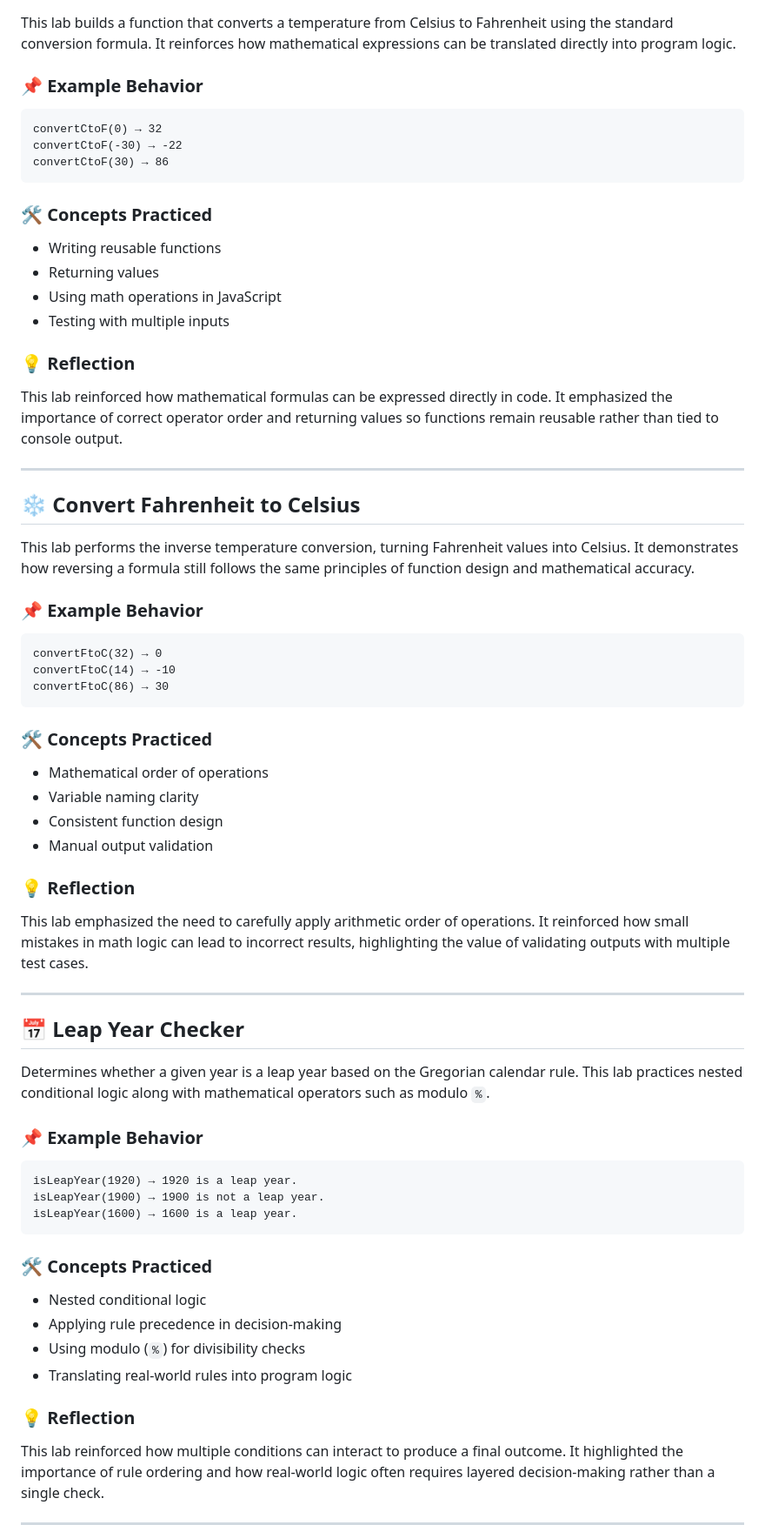
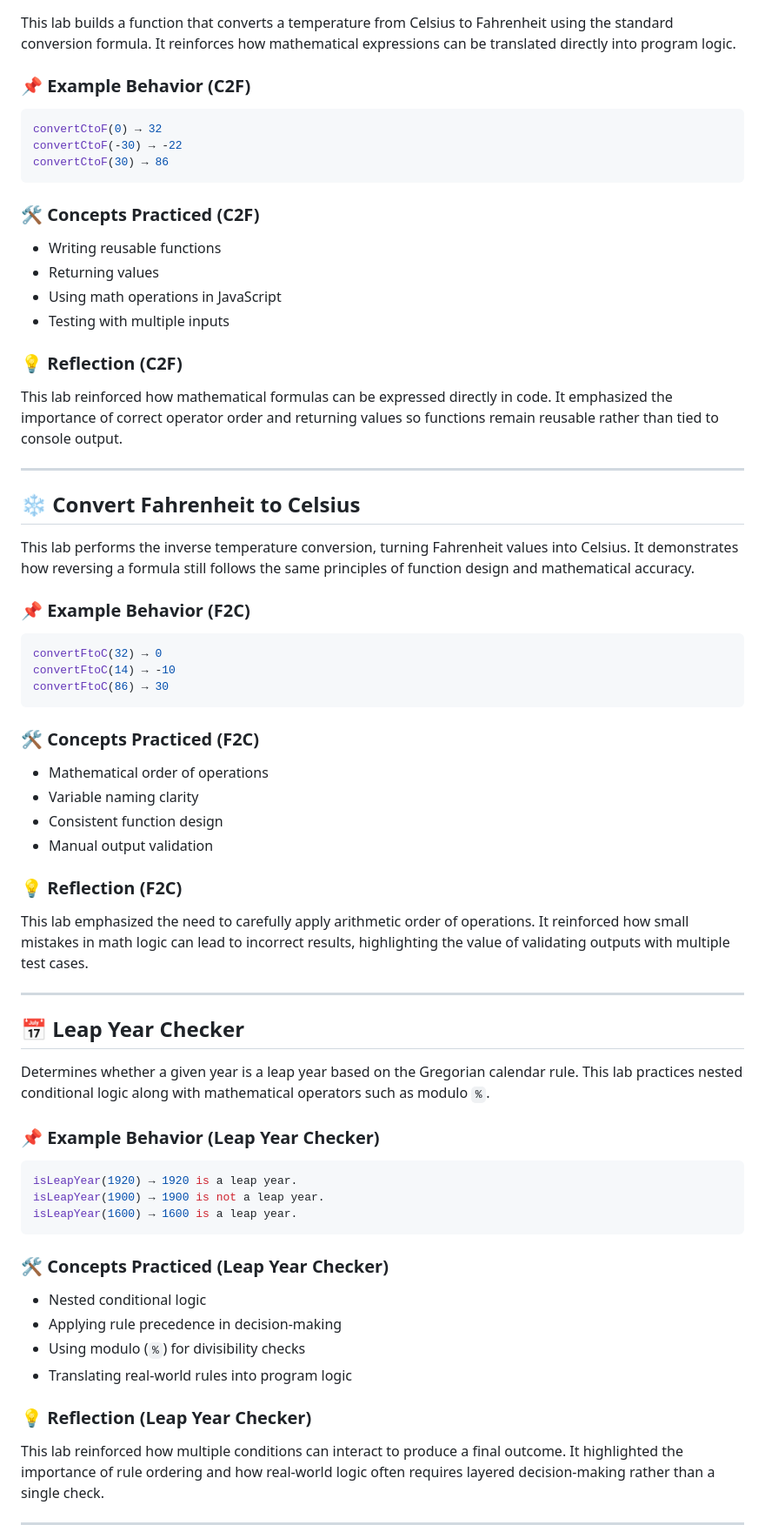
Before and after one commit to calvinvanriper/javascript-learning-labs, a Markdown page: math-basics/README.md, the part around one of its changes. Shown at 87% size. Drawn GitHub-style.

Commit message:
docs(math-basics): normalize README formatting for markdownlint compliance
Updates topic README formatting to comply with repository markdownlint
rules and structural standards.

````diff
--- a/math-basics/README.md
+++ b/math-basics/README.md
@@ -12,22 +12,22 @@ More math-focused practice labs will be added here as I continue learning 🙂
 
 This lab builds a function that converts a temperature from Celsius to Fahrenheit using the standard conversion formula. It reinforces how mathematical expressions can be translated directly into program logic.
 
-### 📌 Example Behavior
+### 📌 Example Behavior (C2F)
 
-```
+```bash
 convertCtoF(0) → 32
 convertCtoF(-30) → -22
 convertCtoF(30) → 86
 ```
 
-### 🛠️ Concepts Practiced
+### 🛠️ Concepts Practiced (C2F)
 
 - Writing reusable functions
 - Returning values
 - Using math operations in JavaScript
 - Testing with multiple inputs
 
-### 💡 Reflection
+### 💡 Reflection (C2F)
 
 This lab reinforced how mathematical formulas can be expressed directly in code. It emphasized the importance of correct operator order and returning values so functions remain reusable rather than tied to console output.
 
@@ -37,22 +37,22 @@ This lab reinforced how mathematical formulas can be expressed directly in code.
 
 This lab performs the inverse temperature conversion, turning Fahrenheit values into Celsius. It demonstrates how reversing a formula still follows the same principles of function design and mathematical accuracy.
 
-### 📌 Example Behavior
+### 📌 Example Behavior (F2C)
 
-```
+```bash
 convertFtoC(32) → 0
 convertFtoC(14) → -10
 convertFtoC(86) → 30
 ```
 
-### 🛠️ Concepts Practiced
+### 🛠️ Concepts Practiced (F2C)
 
 - Mathematical order of operations
 - Variable naming clarity
 - Consistent function design
 - Manual output validation
 
-### 💡 Reflection
+### 💡 Reflection (F2C)
 
 This lab emphasized the need to carefully apply arithmetic order of operations. It reinforced how small mistakes in math logic can lead to incorrect results, highlighting the value of validating outputs with multiple test cases.
 
@@ -62,22 +62,22 @@ This lab emphasized the need to carefully apply arithmetic order of operations.
 
 Determines whether a given year is a leap year based on the Gregorian calendar rule. This lab practices nested conditional logic along with mathematical operators such as modulo `%`.
 
-### 📌 Example Behavior
+### 📌 Example Behavior (Leap Year Checker)
 
-```
+```bash
 isLeapYear(1920) → 1920 is a leap year.
 isLeapYear(1900) → 1900 is not a leap year.
 isLeapYear(1600) → 1600 is a leap year.
 ```
 
-### 🛠️ Concepts Practiced
+### 🛠️ Concepts Practiced (Leap Year Checker)
 
 - Nested conditional logic
 - Applying rule precedence in decision-making
 - Using modulo (`%`) for divisibility checks
 - Translating real-world rules into program logic
 
-### 💡 Reflection
+### 💡 Reflection (Leap Year Checker)
 
 This lab reinforced how multiple conditions can interact to produce a final outcome. It highlighted the importance of rule ordering and how real-world logic often requires layered decision-making rather than a single check.
 
````
Also changed, not shown: other parts of math-basics/README.md (+4 -4 lines).
